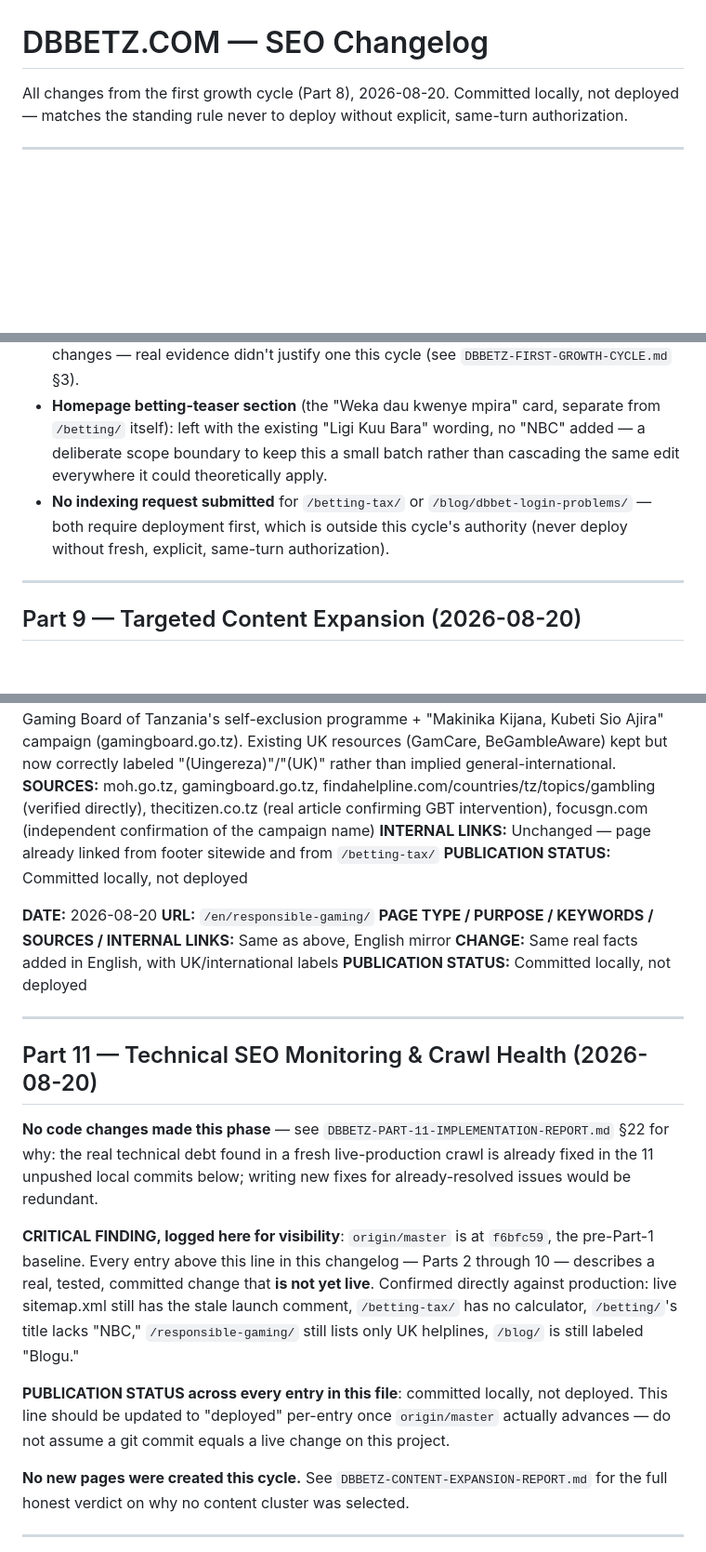
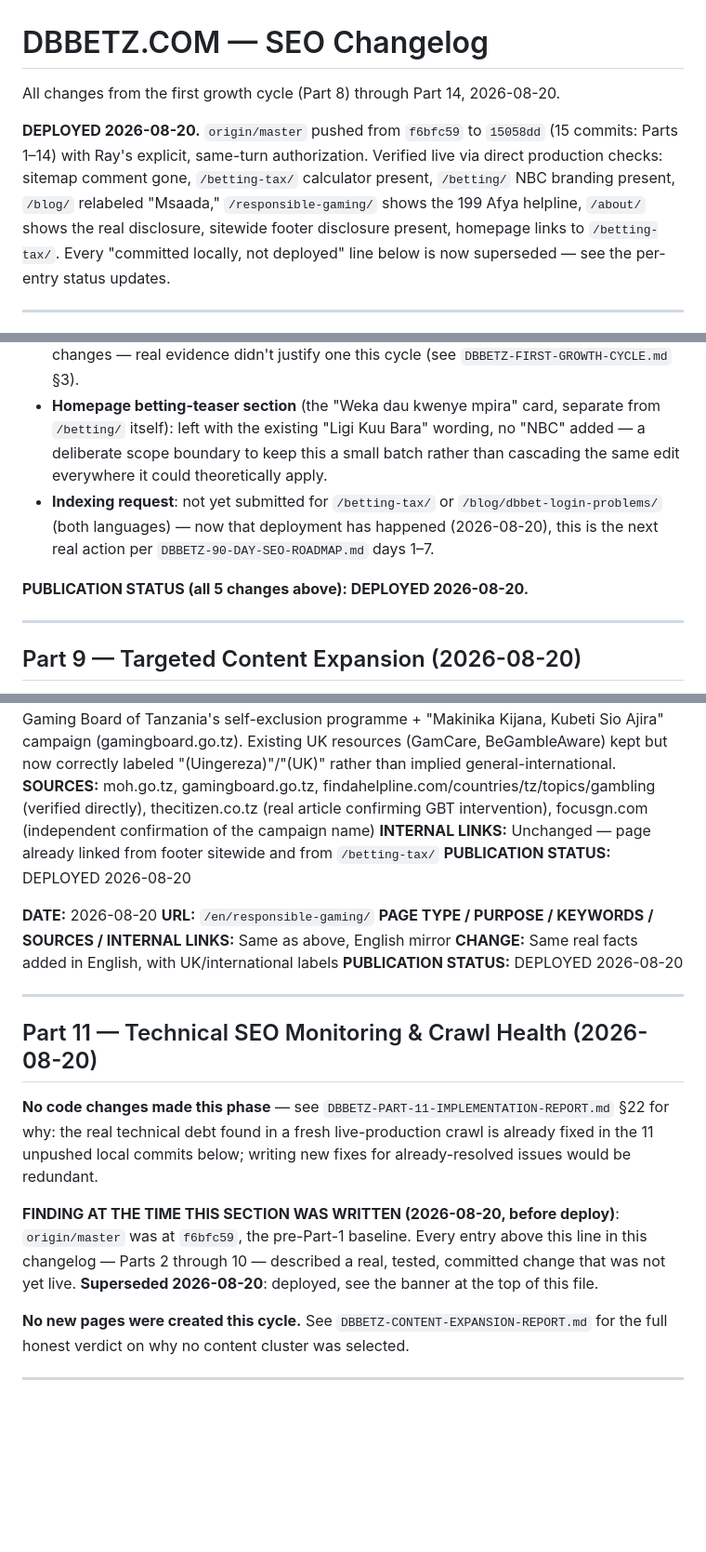
Before and after one commit to mrtruesir-hash/dbbettz, a Markdown page: DBBETZ-SEO-CHANGELOG.md, 3 parts joined by grey strips. Shown at 93% size. Rendered like a GitHub page; blank space fills up the shorter version.

```diff
--- a/DBBETZ-SEO-CHANGELOG.md
+++ b/DBBETZ-SEO-CHANGELOG.md
@@ -1,6 +1,8 @@
 # DBBETZ.COM — SEO Changelog
 
-All changes from the first growth cycle (Part 8), 2026-08-20. Committed locally, not deployed — matches the standing rule never to deploy without explicit, same-turn authorization.
+All changes from the first growth cycle (Part 8) through Part 14, 2026-08-20.
+
+**DEPLOYED 2026-08-20.** `origin/master` pushed from `f6bfc59` to `15058dd` (15 commits: Parts 1–14) with Ray's explicit, same-turn authorization. Verified live via direct production checks: sitemap comment gone, `/betting-tax/` calculator present, `/betting/` NBC branding present, `/blog/` relabeled "Msaada," `/responsible-gaming/` shows the 199 Afya helpline, `/about/` shows the real disclosure, sitewide footer disclosure present, homepage links to `/betting-tax/`. Every "committed locally, not deployed" line below is now superseded — see the per-entry status updates.
 
 ---
 
@@ -56,7 +58,9 @@ All changes from the first growth cycle (Part 8), 2026-08-20. Committed locally,
 - **`/blog/dbbet-login-problems/` + `/en/`**: no content change. Same indexing-not-content diagnosis as `/betting-tax/`.
 - **`/promo-code/`, `/bonuses/`, `/how-to-bet/`, `/blog/mobile-money-deposit-not-reflecting/`**: no changes — real evidence didn't justify one this cycle (see `DBBETZ-FIRST-GROWTH-CYCLE.md` §3).
 - **Homepage betting-teaser section** (the "Weka dau kwenye mpira" card, separate from `/betting/` itself): left with the existing "Ligi Kuu Bara" wording, no "NBC" added — a deliberate scope boundary to keep this a small batch rather than cascading the same edit everywhere it could theoretically apply.
-- **No indexing request submitted** for `/betting-tax/` or `/blog/dbbet-login-problems/` — both require deployment first, which is outside this cycle's authority (never deploy without fresh, explicit, same-turn authorization).
+- **Indexing request**: not yet submitted for `/betting-tax/` or `/blog/dbbet-login-problems/` (both languages) — now that deployment has happened (2026-08-20), this is the next real action per `DBBETZ-90-DAY-SEO-ROADMAP.md` days 1–7.
+
+**PUBLICATION STATUS (all 5 changes above): DEPLOYED 2026-08-20.**
 
 ---
 
@@ -70,13 +74,13 @@ All changes from the first growth cycle (Part 8), 2026-08-20. Committed locally,
 **CHANGE:** Added two new, real, verified resources to the "Wapi kupata msaada" (Where to get help) list: 199 Afya Call Center (real national 24/7 helpline, moh.go.tz) and the Gaming Board of Tanzania's self-exclusion programme + "Makinika Kijana, Kubeti Sio Ajira" campaign (gamingboard.go.tz). Existing UK resources (GamCare, BeGambleAware) kept but now correctly labeled "(Uingereza)"/"(UK)" rather than implied general-international.
 **SOURCES:** moh.go.tz, gamingboard.go.tz, findahelpline.com/countries/tz/topics/gambling (verified directly), thecitizen.co.tz (real article confirming GBT intervention), focusgn.com (independent confirmation of the campaign name)
 **INTERNAL LINKS:** Unchanged — page already linked from footer sitewide and from `/betting-tax/`
-**PUBLICATION STATUS:** Committed locally, not deployed
+**PUBLICATION STATUS:** DEPLOYED 2026-08-20
 
 **DATE:** 2026-08-20
 **URL:** `/en/responsible-gaming/`
 **PAGE TYPE / PURPOSE / KEYWORDS / SOURCES / INTERNAL LINKS:** Same as above, English mirror
 **CHANGE:** Same real facts added in English, with UK/international labels
-**PUBLICATION STATUS:** Committed locally, not deployed
+**PUBLICATION STATUS:** DEPLOYED 2026-08-20
 
 ---
 
@@ -84,9 +88,7 @@ All changes from the first growth cycle (Part 8), 2026-08-20. Committed locally,
 
 **No code changes made this phase** — see `DBBETZ-PART-11-IMPLEMENTATION-REPORT.md` §22 for why: the real technical debt found in a fresh live-production crawl is already fixed in the 11 unpushed local commits below; writing new fixes for already-resolved issues would be redundant.
 
-**CRITICAL FINDING, logged here for visibility**: `origin/master` is at `f6bfc59`, the pre-Part-1 baseline. Every entry above this line in this changelog — Parts 2 through 10 — describes a real, tested, committed change that **is not yet live**. Confirmed directly against production: live sitemap.xml still has the stale launch comment, `/betting-tax/` has no calculator, `/betting/`'s title lacks "NBC," `/responsible-gaming/` still lists only UK helplines, `/blog/` is still labeled "Blogu."
-
-**PUBLICATION STATUS across every entry in this file**: committed locally, not deployed. This line should be updated to "deployed" per-entry once `origin/master` actually advances — do not assume a git commit equals a live change on this project.
+**FINDING AT THE TIME THIS SECTION WAS WRITTEN (2026-08-20, before deploy)**: `origin/master` was at `f6bfc59`, the pre-Part-1 baseline. Every entry above this line in this changelog — Parts 2 through 10 — described a real, tested, committed change that was not yet live. **Superseded 2026-08-20**: deployed, see the banner at the top of this file.
 
 **No new pages were created this cycle.** See `DBBETZ-CONTENT-EXPANSION-REPORT.md` for the full honest verdict on why no content cluster was selected.
 
```
Also changed, not shown: DBBETZ-CONVERSION-CHANGELOG.md (+9 -7 lines), DBBETZ-SEO-MASTER-DASHBOARD.md (+5 -13 lines).
